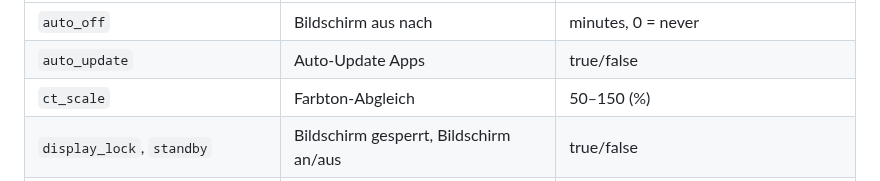
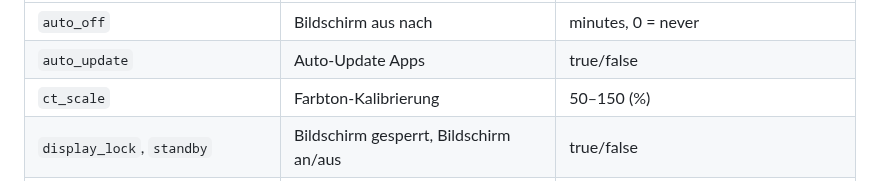
Before and after one commit to chriopter/iiyama-tw2424as-linux, a Markdown page: README.md, the part around the change. Rendered like a GitHub page; folded sections open.

```diff
--- a/README.md
+++ b/README.md
@@ -296,7 +296,7 @@ colour temperature and volume are not in it (RAM only, Adaptive Lighting/AirPlay
 |---|---|---|
 | `auto_off` | Bildschirm aus nach | minutes, 0 = never |
 | `auto_update` | Auto-Update Apps | true/false |
-| `ct_scale` | Farbton-Abgleich | 50–150 (%) |
+| `ct_scale` | Farbton-Kalibrierung | 50–150 (%) |
 | `display_lock`, `standby` | Bildschirm gesperrt, Bildschirm an/aus | true/false |
 | `fade_ms`, `touch_fade_ms` | Bildschirm-Überblendung (bei Berührung) | 0–3000 ms |
 | `hide_header` | HA-Kopfleiste ausblenden | true/false |
```
Also changed, not shown: apps/wallpanel-api/README.md (+3 -3 lines), docs/images/update-page-settings.png, 1 other file.
